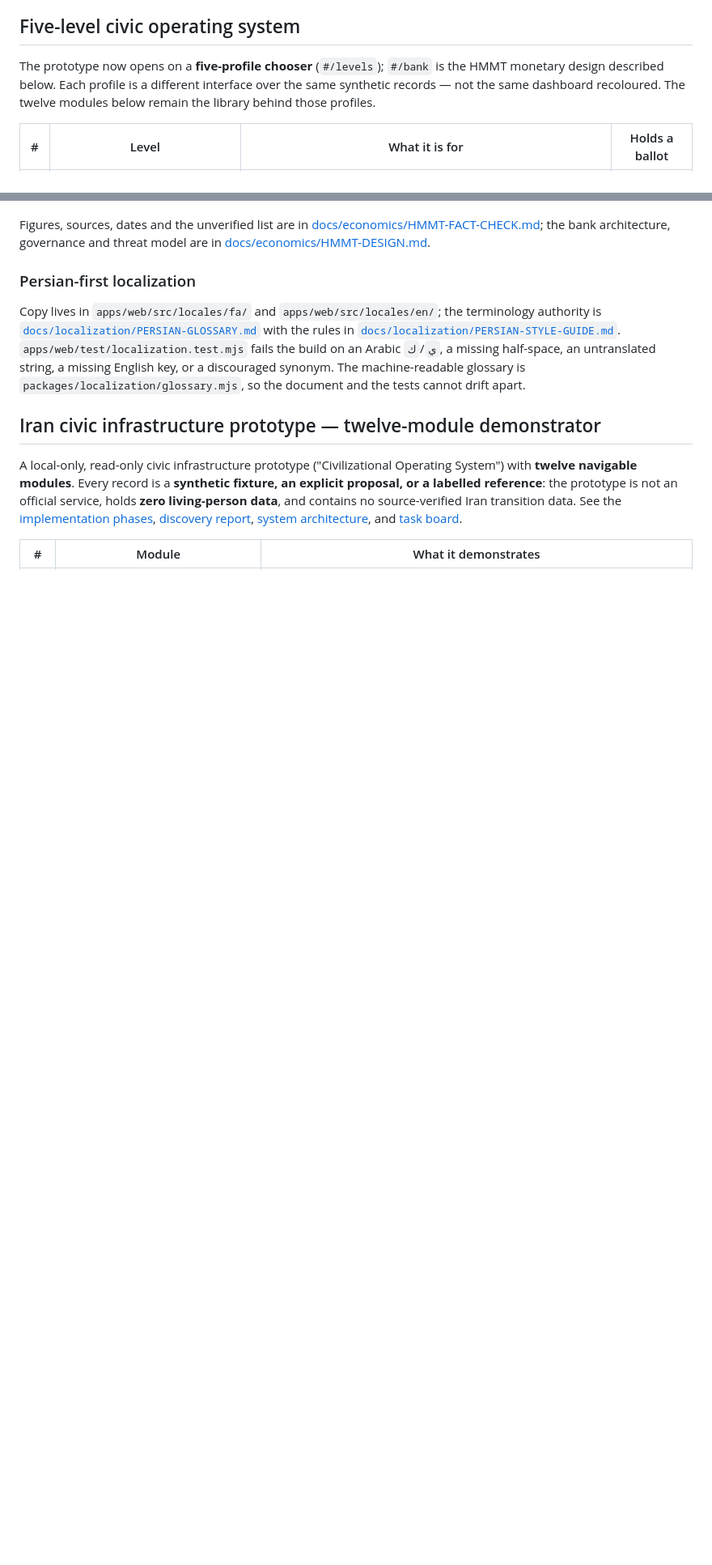
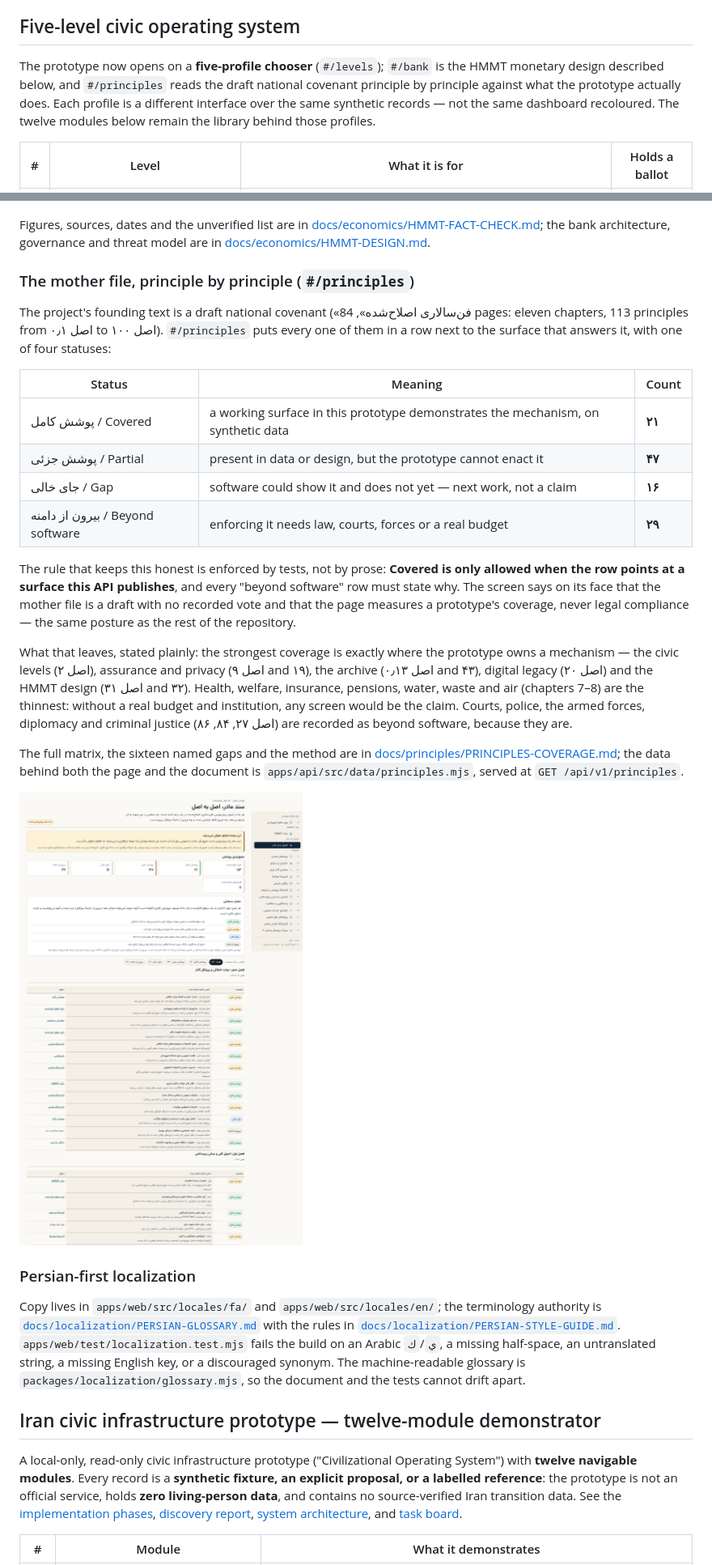
Before and after one commit to prophet-technocracy/civilizational-emergency-protocol, a Markdown page: README.md, 2 parts joined by grey strips. Shown at 81% size. Rendered like a GitHub page; pictures changed too: docs/screenshots/principles-coverage.png (added); blank space fills up the shorter version.

```diff
--- a/README.md
+++ b/README.md
@@ -36,7 +36,7 @@ The repository owner currently has the technical ability to administer the GitHu
 
 ## Five-level civic operating system
 
-The prototype now opens on a **five-profile chooser** (`#/levels`); `#/bank` is the HMMT monetary design described below. Each profile is a different interface over the same synthetic records — not the same dashboard recoloured. The twelve modules below remain the library behind those profiles.
+The prototype now opens on a **five-profile chooser** (`#/levels`); `#/bank` is the HMMT monetary design described below, and `#/principles` reads the draft national covenant principle by principle against what the prototype actually does. Each profile is a different interface over the same synthetic records — not the same dashboard recoloured. The twelve modules below remain the library behind those profiles.
 
 | # | Level | What it is for | Holds a ballot |
 |---|---|---|---|
@@ -147,6 +147,25 @@ Figures, sources, dates and the unverified list are in
 architecture, governance and threat model are in
 [docs/economics/HMMT-DESIGN.md](docs/economics/HMMT-DESIGN.md).
 
+### The mother file, principle by principle (`#/principles`)
+
+The project's founding text is a draft national covenant («فن‌سالاری اصلاح‌شده», 84 pages: eleven chapters, 113 principles from اصل ۰٫۱ to اصل ۱۰۰). `#/principles` puts every one of them in a row next to the surface that answers it, with one of four statuses:
+
+| Status | Meaning | Count |
+|---|---|---|
+| پوشش کامل / Covered | a working surface in this prototype demonstrates the mechanism, on synthetic data | **۲۱** |
+| پوشش جزئی / Partial | present in data or design, but the prototype cannot enact it | **۴۷** |
+| جای خالی / Gap | software could show it and does not yet — next work, not a claim | **۱۶** |
+| بیرون از دامنه / Beyond software | enforcing it needs law, courts, forces or a real budget | **۲۹** |
+
+The rule that keeps this honest is enforced by tests, not by prose: **Covered is only allowed when the row points at a surface this API publishes**, and every "beyond software" row must state why. The screen says on its face that the mother file is a draft with no recorded vote and that the page measures a prototype's coverage, never legal compliance — the same posture as the rest of the repository.
+
+What that leaves, stated plainly: the strongest coverage is exactly where the prototype owns a mechanism — the civic levels (اصل ۲), assurance and privacy (اصل ۹ and ۱۹), the archive (اصل ۰٫۱۳ and ۴۳), digital legacy (اصل ۲۰) and the HMMT design (اصل ۳۱ and ۳۲). Health, welfare, insurance, pensions, water, waste and air (chapters 7–8) are the thinnest: without a real budget and institution, any screen would be the claim. Courts, police, the armed forces, diplomacy and criminal justice (اصل ۲۷, ۸۴, ۸۶) are recorded as beyond software, because they are.
+
+The full matrix, the sixteen named gaps and the method are in [docs/principles/PRINCIPLES-COVERAGE.md](docs/principles/PRINCIPLES-COVERAGE.md); the data behind both the page and the document is `apps/api/src/data/principles.mjs`, served at `GET /api/v1/principles`.
+
+![The mother file, principle by principle: 113 rows, four statuses, and the surface that answers each one](docs/screenshots/principles-coverage.png)
+
 ### Persian-first localization
 
 Copy lives in `apps/web/src/locales/fa/` and `apps/web/src/locales/en/`; the terminology authority is [`docs/localization/PERSIAN-GLOSSARY.md`](docs/localization/PERSIAN-GLOSSARY.md) with the rules in [`docs/localization/PERSIAN-STYLE-GUIDE.md`](docs/localization/PERSIAN-STYLE-GUIDE.md). `apps/web/test/localization.test.mjs` fails the build on an Arabic `ي`/`ك`, a missing half-space, an untranslated string, a missing English key, or a discouraged synonym. The machine-readable glossary is `packages/localization/glossary.mjs`, so the document and the tests cannot drift apart.
```
Also changed, not shown: other parts of README.md (+3 -2 lines), HANDOFF-NEXT-CHAT.md (+15 -5 lines), docs/localization/PERSIAN-GLOSSARY.md (+2 -0 lines), docs/principles/PRINCIPLES-COVERAGE.md (added, +102 -0 lines), 14 other files.
